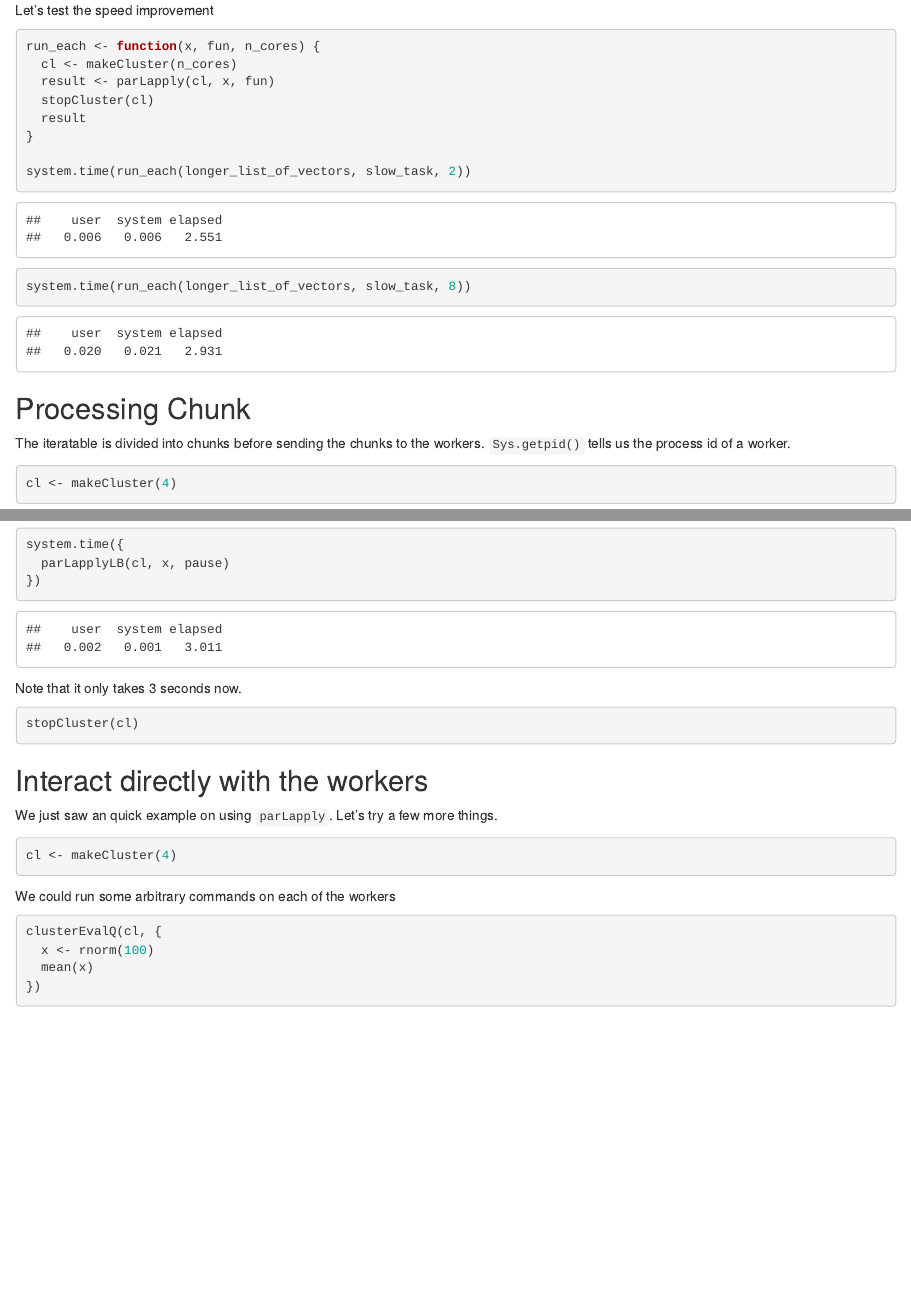
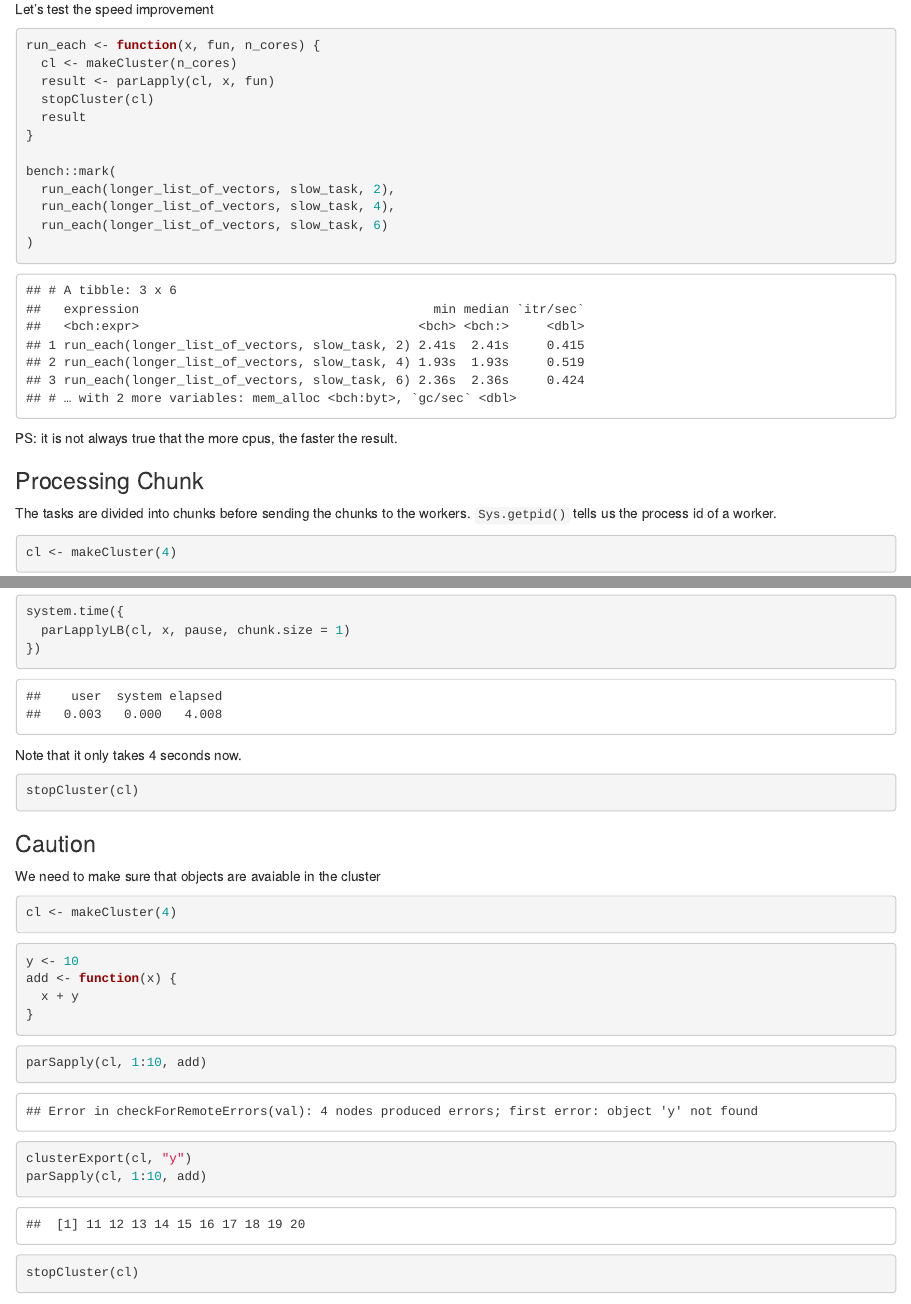
Before and after one commit to ahui187/sta141c-notes, an R Markdown document (ch06-parallel/parallel.Rmd): the page in a window 1100 px wide, from 4010 px down before the commit and from 4000 px down after it, so that both start at the same text, and a second part further down, joined at a grey line. The pictures show the output file ch06-parallel/parallel.html that the author committed with the source, opened offline.

Commit message:
updated parallel notes

````diff
--- a/ch06-parallel/parallel.Rmd
+++ b/ch06-parallel/parallel.Rmd
@@ -111,14 +114,18 @@ run_each <- function(x, fun, n_cores) {
   result
 }
 
-system.time(run_each(longer_list_of_vectors, slow_task, 2))
-system.time(run_each(longer_list_of_vectors, slow_task, 8))
+bench::mark(
+  run_each(longer_list_of_vectors, slow_task, 2),
+  run_each(longer_list_of_vectors, slow_task, 4),
+  run_each(longer_list_of_vectors, slow_task, 6)
+)
 ```
+PS: it is not always true that the more cpus, the faster the result.
 
 
-## Processing Chunk
+### Processing Chunk
 
-The iteratable is divided into chunks before sending the chunks to the workers. `Sys.getpid()` tells us the process id of a worker.
+The tasks are divided into chunks before sending the chunks to the workers. `Sys.getpid()` tells us the process id of a worker.
 
 ```{r}
 cl <- makeCluster(4)
@@ -179,10 +186,10 @@ Instead of preshceduling the tasks, a task could also be assigned to a free work
 
 ```{r}
 system.time({
-  parLapplyLB(cl, x, pause)
+  parLapplyLB(cl, x, pause, chunk.size = 1)
 })
 ```
-Note that it only takes 3 seconds now.
+Note that it only takes 4 seconds now.
 
 
 ```{r}
@@ -190,6 +197,28 @@ stopCluster(cl)
 ```
 
 
-## Interact directly with the workers
+### Caution
 
-We just saw an quick example on using `parLapply`. Let's try a few more things.
+We need to make sure that objects are avaiable in the cluster
+
+```{r}
+cl <- makeCluster(4)
+```
+
+```{r}
+y <- 10
+add <- function(x) {
+  x + y
+}
+```
+
+```{r, error = TRUE}
+parSapply(cl, 1:10, add)
+```
+
+```{r}
+clusterExport(cl, "y")
+parSapply(cl, 1:10, add)
+```
+```{r}
+stopCluster(cl)
````
Also changed, not shown: ch06-parallel/parallel.html, ch06-parallel/parallel.Rmd (50 more changed lines).
